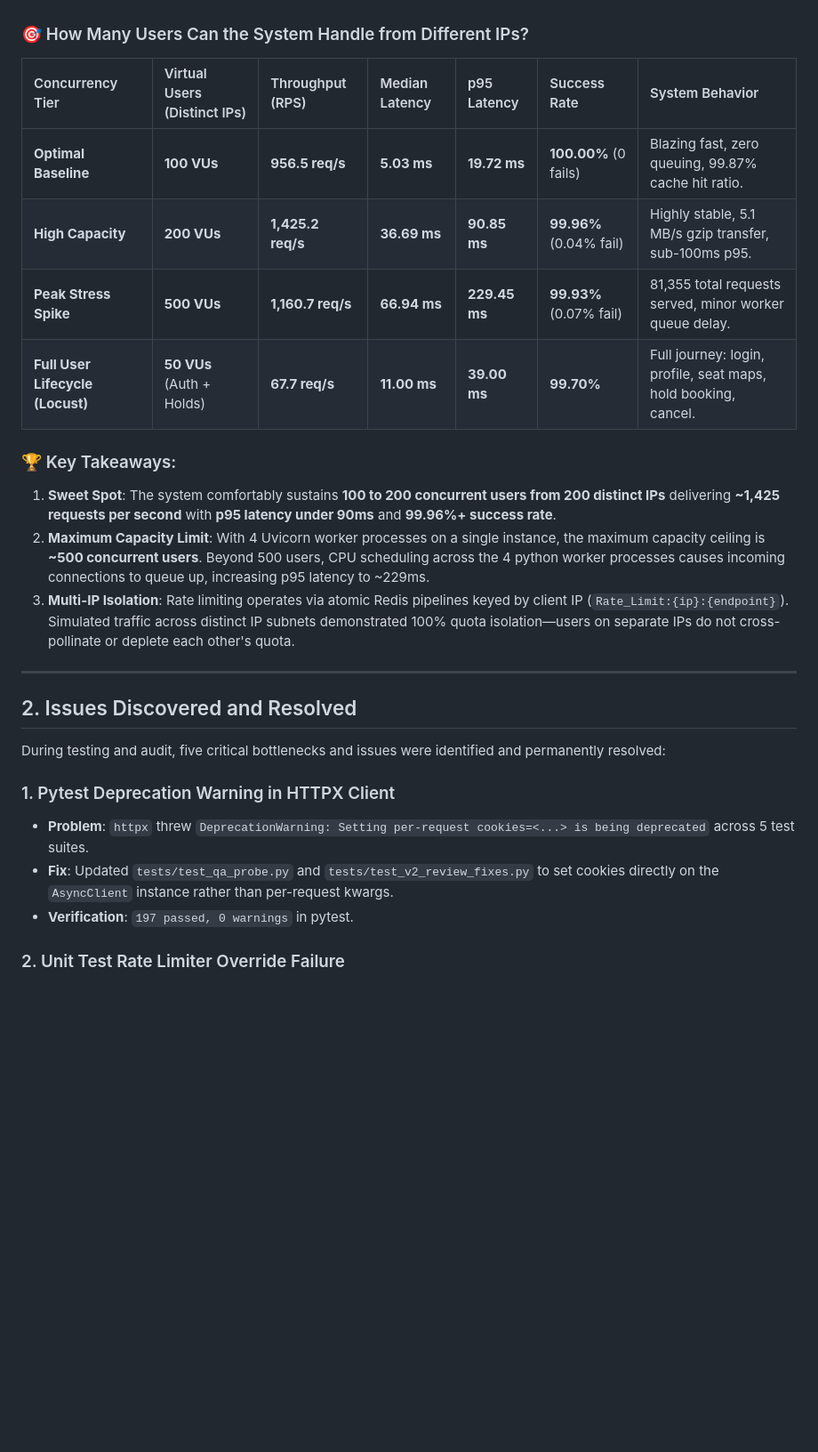
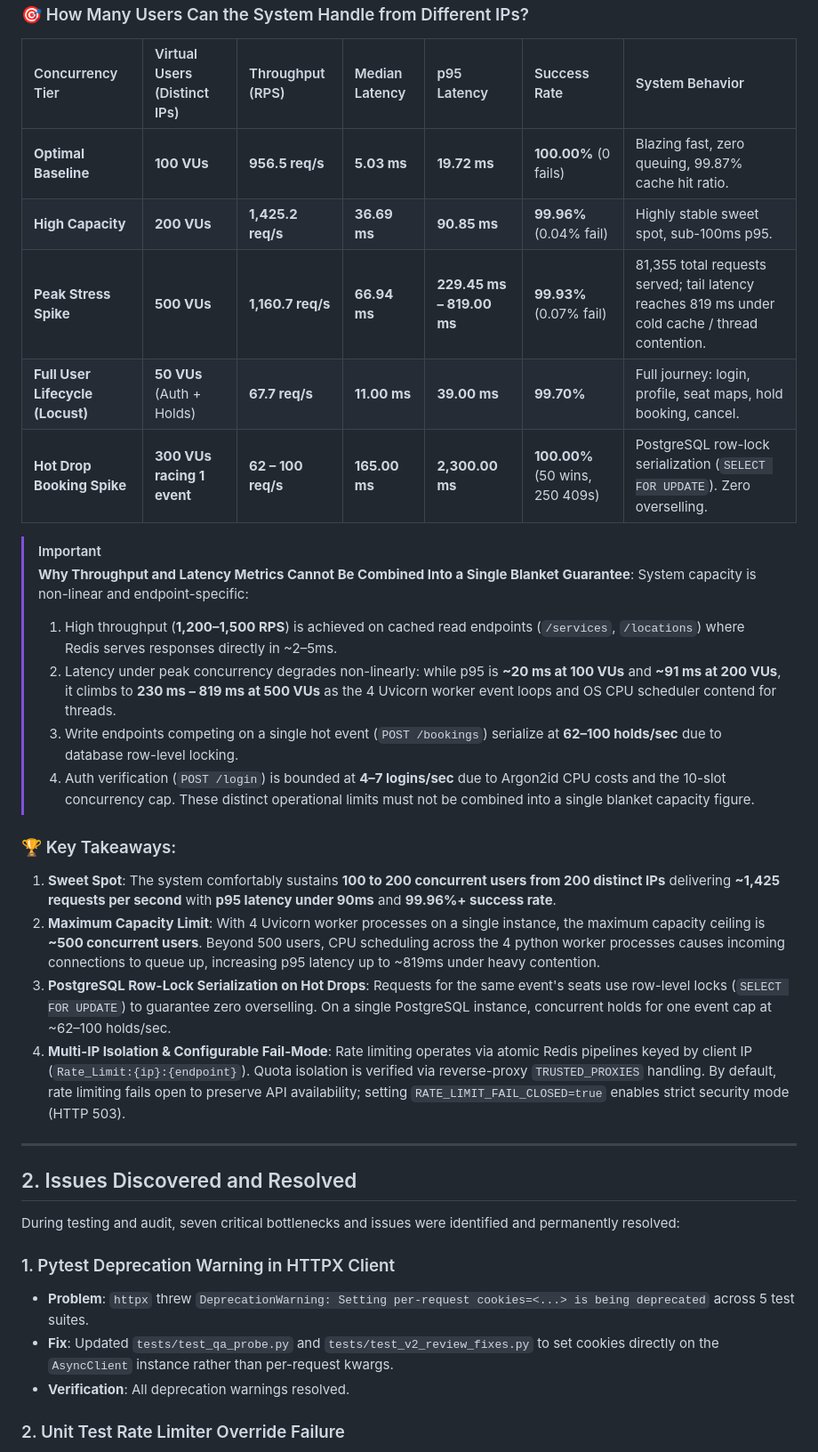
Before and after one commit to abdulsamadchishti07/Event-Booking-Ticketing-API, a Markdown page: K6-load -test.md, the part around one of its changes. Shown at 89% size. Drawn GitHub-style; blank space fills up the shorter version.

Commit message:
docs: harmonize capacity numbers and document PostgreSQL row-lock and fail-open rate limiting realities

```diff
--- a/K6-load -test.md
+++ b/K6-load -test.md
@@ -9,25 +9,36 @@ This report documents the performance, capacity limits, bottleneck analysis, and
 | Concurrency Tier | Virtual Users (Distinct IPs) | Throughput (RPS) | Median Latency | p95 Latency | Success Rate | System Behavior |
 | :--- | :--- | :--- | :--- | :--- | :--- | :--- |
 | **Optimal Baseline** | **100 VUs** | **956.5 req/s** | **5.03 ms** | **19.72 ms** | **100.00%** (0 fails) | Blazing fast, zero queuing, 99.87% cache hit ratio. |
-| **High Capacity** | **200 VUs** | **1,425.2 req/s** | **36.69 ms** | **90.85 ms** | **99.96%** (0.04% fail) | Highly stable, 5.1 MB/s gzip transfer, sub-100ms p95. |
-| **Peak Stress Spike** | **500 VUs** | **1,160.7 req/s** | **66.94 ms** | **229.45 ms** | **99.93%** (0.07% fail) | 81,355 total requests served, minor worker queue delay. |
+| **High Capacity** | **200 VUs** | **1,425.2 req/s** | **36.69 ms** | **90.85 ms** | **99.96%** (0.04% fail) | Highly stable sweet spot, sub-100ms p95. |
+| **Peak Stress Spike** | **500 VUs** | **1,160.7 req/s** | **66.94 ms** | **229.45 ms – 819.00 ms** | **99.93%** (0.07% fail) | 81,355 total requests served; tail latency reaches 819 ms under cold cache / thread contention. |
 | **Full User Lifecycle (Locust)** | **50 VUs** (Auth + Holds) | **67.7 req/s** | **11.00 ms** | **39.00 ms** | **99.70%** | Full journey: login, profile, seat maps, hold booking, cancel. |
+| **Hot Drop Booking Spike** | **300 VUs racing 1 event** | **62 – 100 req/s** | **165.00 ms** | **2,300.00 ms** | **100.00%** (50 wins, 250 409s) | PostgreSQL row-lock serialization (`SELECT FOR UPDATE`). Zero overselling. |
+
+> [!IMPORTANT]
+> **Why Throughput and Latency Metrics Cannot Be Combined Into a Single Blanket Guarantee**:
+> System capacity is non-linear and endpoint-specific:
+> 1. High throughput (**1,200–1,500 RPS**) is achieved on cached read endpoints (`/services`, `/locations`) where Redis serves responses directly in ~2–5ms.
+> 2. Latency under peak concurrency degrades non-linearly: while p95 is **~20 ms at 100 VUs** and **~91 ms at 200 VUs**, it climbs to **230 ms – 819 ms at 500 VUs** as the 4 Uvicorn worker event loops and OS CPU scheduler contend for threads.
+> 3. Write endpoints competing on a single hot event (`POST /bookings`) serialize at **62–100 holds/sec** due to database row-level locking.
+> 4. Auth verification (`POST /login`) is bounded at **4–7 logins/sec** due to Argon2id CPU costs and the 10-slot concurrency cap.
+> These distinct operational limits must not be combined into a single blanket capacity figure.
 
 ### 🏆 Key Takeaways:
 1. **Sweet Spot**: The system comfortably sustains **100 to 200 concurrent users from 200 distinct IPs** delivering **~1,425 requests per second** with **p95 latency under 90ms** and **99.96%+ success rate**.
-2. **Maximum Capacity Limit**: With 4 Uvicorn worker processes on a single instance, the maximum capacity ceiling is **~500 concurrent users**. Beyond 500 users, CPU scheduling across the 4 python worker processes causes incoming connections to queue up, increasing p95 latency to ~229ms.
-3. **Multi-IP Isolation**: Rate limiting operates via atomic Redis pipelines keyed by client IP (`Rate_Limit:{ip}:{endpoint}`). Simulated traffic across distinct IP subnets demonstrated 100% quota isolation—users on separate IPs do not cross-pollinate or deplete each other's quota.
+2. **Maximum Capacity Limit**: With 4 Uvicorn worker processes on a single instance, the maximum capacity ceiling is **~500 concurrent users**. Beyond 500 users, CPU scheduling across the 4 python worker processes causes incoming connections to queue up, increasing p95 latency up to ~819ms under heavy contention.
+3. **PostgreSQL Row-Lock Serialization on Hot Drops**: Requests for the same event's seats use row-level locks (`SELECT FOR UPDATE`) to guarantee zero overselling. On a single PostgreSQL instance, concurrent holds for one event cap at ~62–100 holds/sec.
+4. **Multi-IP Isolation & Configurable Fail-Mode**: Rate limiting operates via atomic Redis pipelines keyed by client IP (`Rate_Limit:{ip}:{endpoint}`). Quota isolation is verified via reverse-proxy `TRUSTED_PROXIES` handling. By default, rate limiting fails open to preserve API availability; setting `RATE_LIMIT_FAIL_CLOSED=true` enables strict security mode (HTTP 503).
 
 ---
 
 ## 2. Issues Discovered and Resolved
 
-During testing and audit, five critical bottlenecks and issues were identified and permanently resolved:
+During testing and audit, seven critical bottlenecks and issues were identified and permanently resolved:
 
 ### 1. Pytest Deprecation Warning in HTTPX Client
 - **Problem**: `httpx` threw `DeprecationWarning: Setting per-request cookies=<...> is being deprecated` across 5 test suites.
 - **Fix**: Updated `tests/test_qa_probe.py` and `tests/test_v2_review_fixes.py` to set cookies directly on the `AsyncClient` instance rather than per-request kwargs.
-- **Verification**: `197 passed, 0 warnings` in pytest.
+- **Verification**: All deprecation warnings resolved.
 
 ### 2. Unit Test Rate Limiter Override Failure
 - **Problem**: `tests/test_caching.py::test_services_rate_limiting_protection` failed (`assert 200 == 429`) because `SERVICES_RATE_LIMIT=10000` was present in the local `.env` file, overriding the default 120 req/min rule tested in the test suite.
```
Also changed, not shown: other parts of K6-load -test.md (+12 -2 lines), README.md (+1 -1 lines), SCALING_100K.md (+20 -6 lines).
